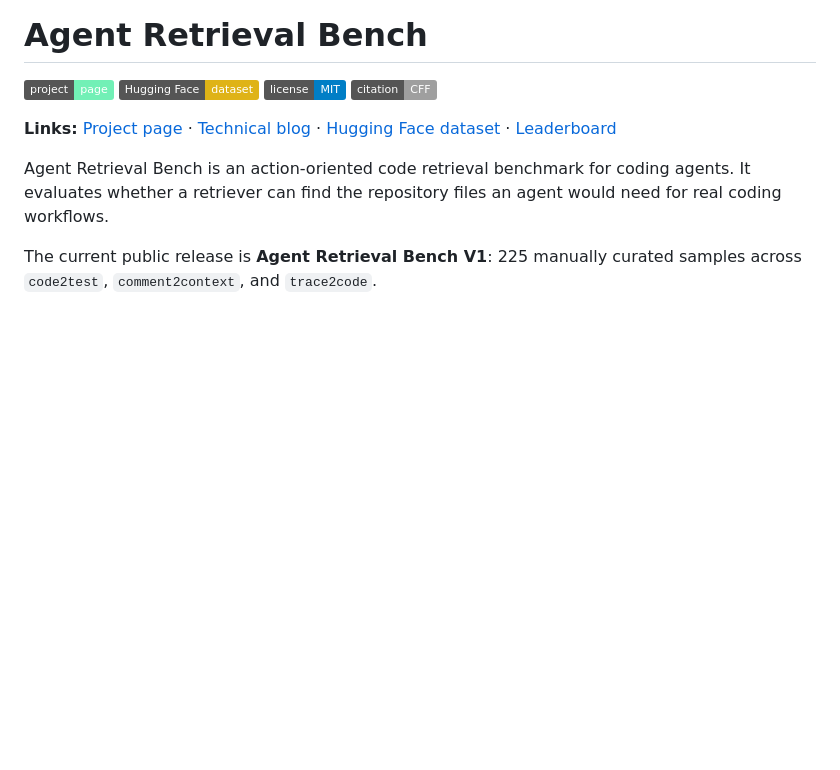
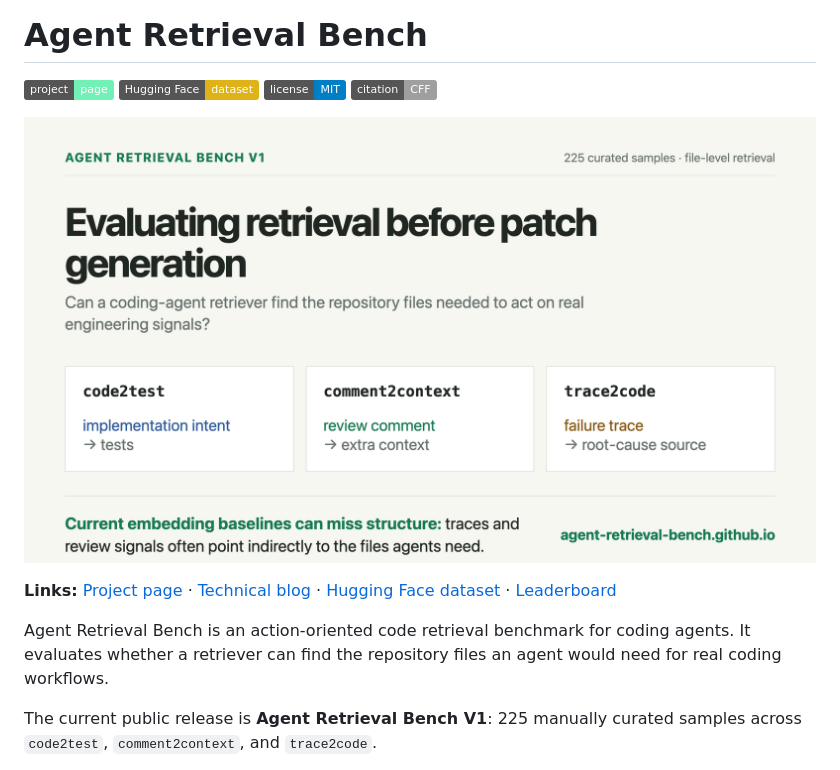
Before and after one commit to eyuansu62/agent-retrieval-bench, a Markdown page: README.md, the part around the change. Rendered like a GitHub page; pictures changed too: docs/assets/agent-retrieval-bench-v1-card.png (added); badges without logos; blank space fills up the shorter version.

Commit message:
Use the overview figure as the README hero
The README should give visitors a quick visual summary before the detailed setup instructions. Add the academic-style V1 overview figure as a stable docs asset and reference it near the top of the README.

Constraint: Keep generated social-card sources out of the repository; only commit the final README asset.

Rejected: Link to artifacts/social | artifacts is a local generation workspace, not a durable documentation path.

Confidence: high

Scope-risk: narrow

Directive: Update docs/assets/agent-retrieval-bench-v1-card.png when changing the README hero figure.

Tested: Verified PNG dimensions and README image path exists.

Tested: git diff --check.

```diff
--- a/README.md
+++ b/README.md
@@ -4,6 +4,8 @@
 [![Dataset](https://img.shields.io/badge/Hugging%20Face-dataset-yellow)](https://huggingface.co/datasets/eyuansu71/agent_retrieval_bench)
 [![License: MIT](https://img.shields.io/badge/license-MIT-blue.svg)](LICENSE)
 [![Citation](https://img.shields.io/badge/citation-CFF-lightgrey)](CITATION.cff)
+
+![Agent Retrieval Bench V1 overview](docs/assets/agent-retrieval-bench-v1-card.png)
 
 **Links:** [Project page](https://agent-retrieval-bench.github.io/) · [Technical blog](https://agent-retrieval-bench.github.io/blog.html) · [Hugging Face dataset](https://huggingface.co/datasets/eyuansu71/agent_retrieval_bench) · [Leaderboard](https://huggingface.co/datasets/eyuansu71/agent_retrieval_bench/blob/main/reports/v1/model_leaderboard.md)
 
```
